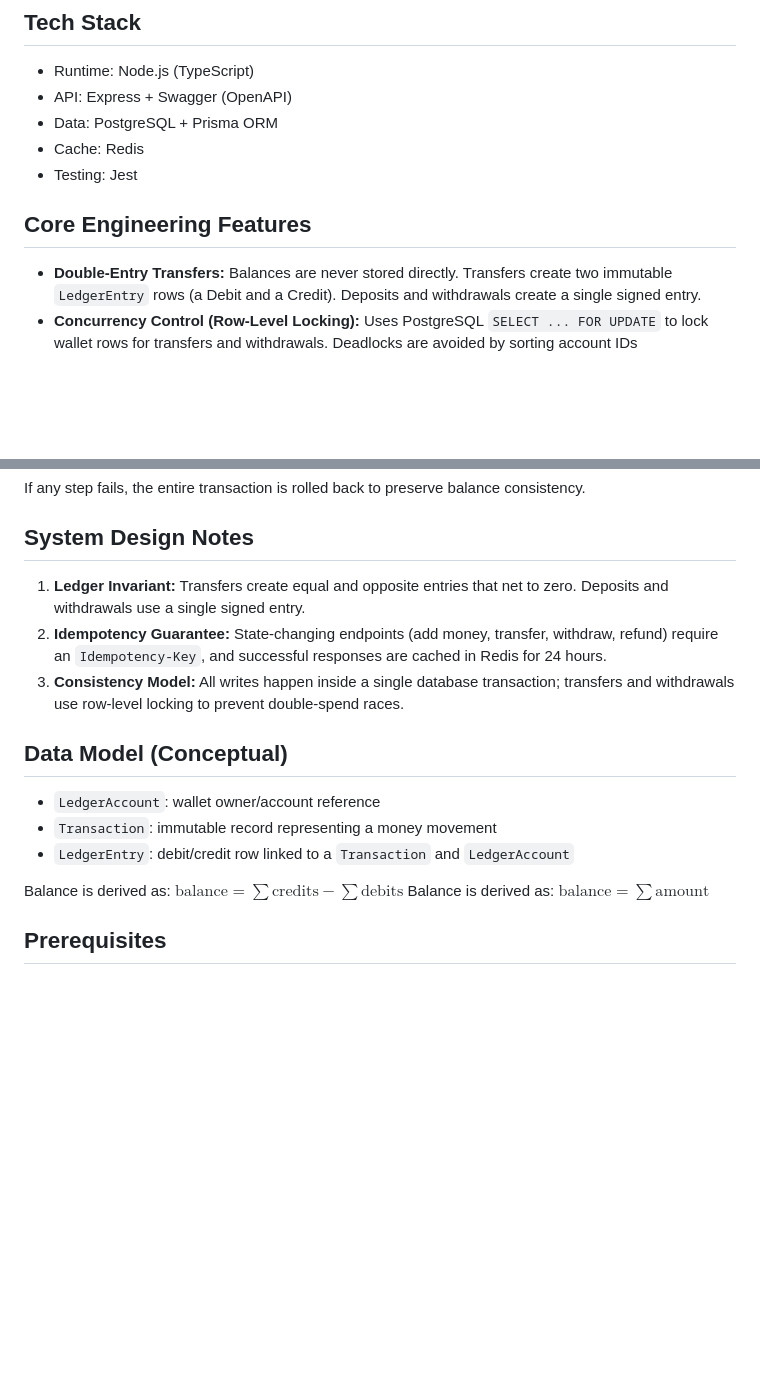
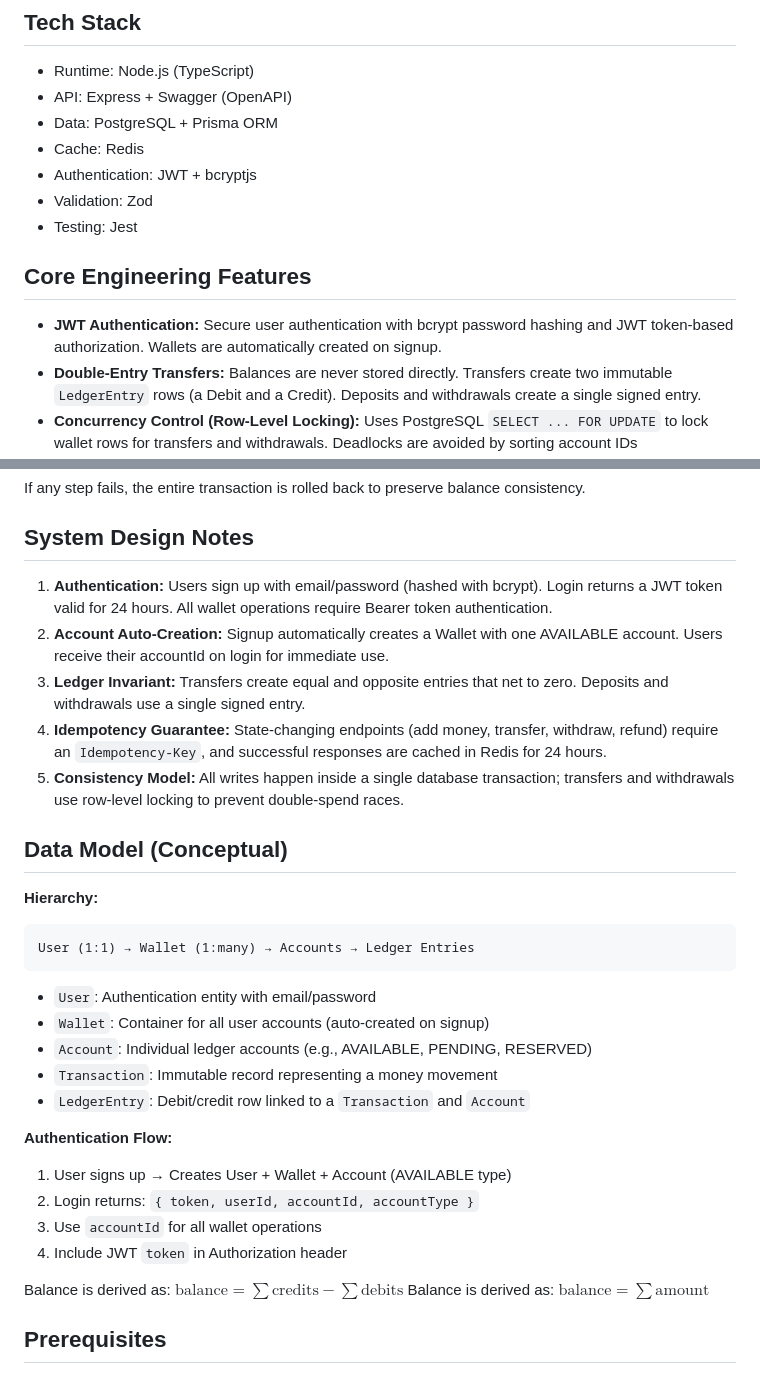
Before and after one commit to atulkr20/LedgerPay, a Markdown page: Readme.md, 2 parts joined by grey strips. Drawn GitHub-style; blank space fills up the shorter version.

````diff
--- a/Readme.md
+++ b/Readme.md
@@ -15,10 +15,13 @@ LedgerPay is a high-performance FinTech backend designed to handle digital walle
 - API: Express + Swagger (OpenAPI)
 - Data: PostgreSQL + Prisma ORM
 - Cache: Redis
+- Authentication: JWT + bcryptjs
+- Validation: Zod
 - Testing: Jest
 
 ## Core Engineering Features
 
+* **JWT Authentication:** Secure user authentication with bcrypt password hashing and JWT token-based authorization. Wallets are automatically created on signup.
 * **Double-Entry Transfers:** Balances are never stored directly. Transfers create two immutable `LedgerEntry` rows (a Debit and a Credit). Deposits and withdrawals create a single signed entry.
 * **Concurrency Control (Row-Level Locking):** Uses PostgreSQL `SELECT ... FOR UPDATE` to lock wallet rows for transfers and withdrawals. Deadlocks are avoided by sorting account IDs lexicographically before locking.
 * **Idempotency Engine:** Integrates a Redis caching middleware layer. It checks `Idempotency-Key` headers on state-changing routes to ensure retries do not duplicate processing.
@@ -38,15 +41,30 @@ If any step fails, the entire transaction is rolled back to preserve balance con
 
 ## System Design Notes
 
-1. **Ledger Invariant:** Transfers create equal and opposite entries that net to zero. Deposits and withdrawals use a single signed entry.
-2. **Idempotency Guarantee:** State-changing endpoints (add money, transfer, withdraw, refund) require an `Idempotency-Key`, and successful responses are cached in Redis for 24 hours.
-3. **Consistency Model:** All writes happen inside a single database transaction; transfers and withdrawals use row-level locking to prevent double-spend races.
+1. **Authentication:** Users sign up with email/password (hashed with bcrypt). Login returns a JWT token valid for 24 hours. All wallet operations require Bearer token authentication.
+2. **Account Auto-Creation:** Signup automatically creates a Wallet with one AVAILABLE account. Users receive their accountId on login for immediate use.
+3. **Ledger Invariant:** Transfers create equal and opposite entries that net to zero. Deposits and withdrawals use a single signed entry.
+4. **Idempotency Guarantee:** State-changing endpoints (add money, transfer, withdraw, refund) require an `Idempotency-Key`, and successful responses are cached in Redis for 24 hours.
+5. **Consistency Model:** All writes happen inside a single database transaction; transfers and withdrawals use row-level locking to prevent double-spend races.
 
 ## Data Model (Conceptual)
 
-- `LedgerAccount`: wallet owner/account reference
-- `Transaction`: immutable record representing a money movement
-- `LedgerEntry`: debit/credit row linked to a `Transaction` and `LedgerAccount`
+**Hierarchy:**
+```
+User (1:1) → Wallet (1:many) → Accounts → Ledger Entries
+```
+
+- `User`: Authentication entity with email/password
+- `Wallet`: Container for all user accounts (auto-created on signup)
+- `Account`: Individual ledger accounts (e.g., AVAILABLE, PENDING, RESERVED)
+- `Transaction`: Immutable record representing a money movement
+- `LedgerEntry`: Debit/credit row linked to a `Transaction` and `Account`
+
+**Authentication Flow:**
+1. User signs up → Creates User + Wallet + Account (AVAILABLE type)
+2. Login returns: `{ token, userId, accountId, accountType }`
+3. Use `accountId` for all wallet operations
+4. Include JWT `token` in Authorization header
 
 Balance is derived as: $\text{balance} = \sum \text{credits} - \sum \text{debits}$
 Balance is derived as: $\text{balance} = \sum \text{amount}$
````
Also changed, not shown: other parts of Readme.md (+71 -9 lines).
